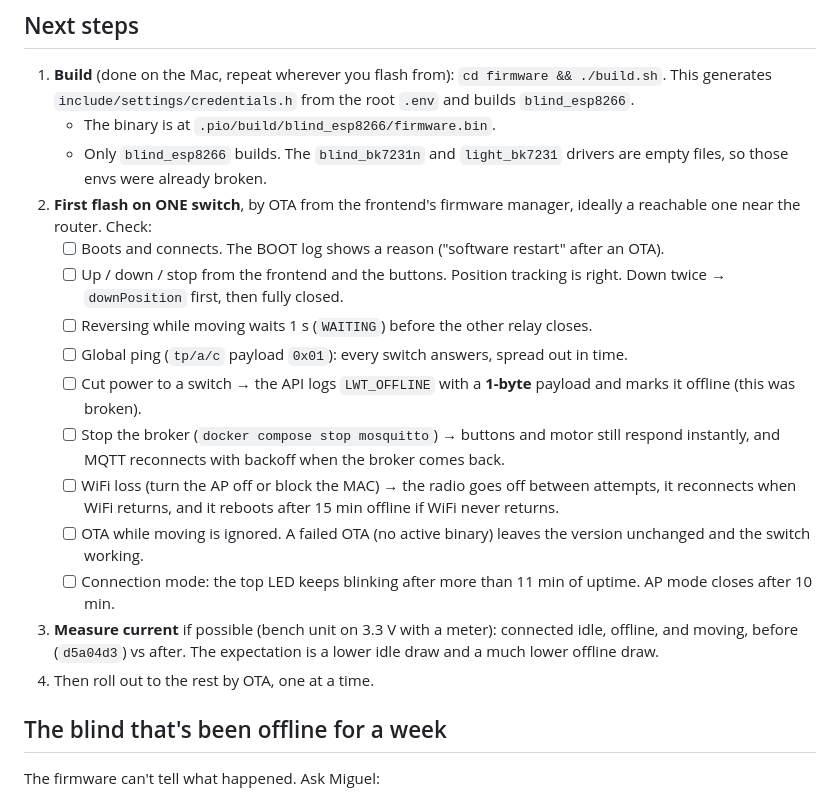
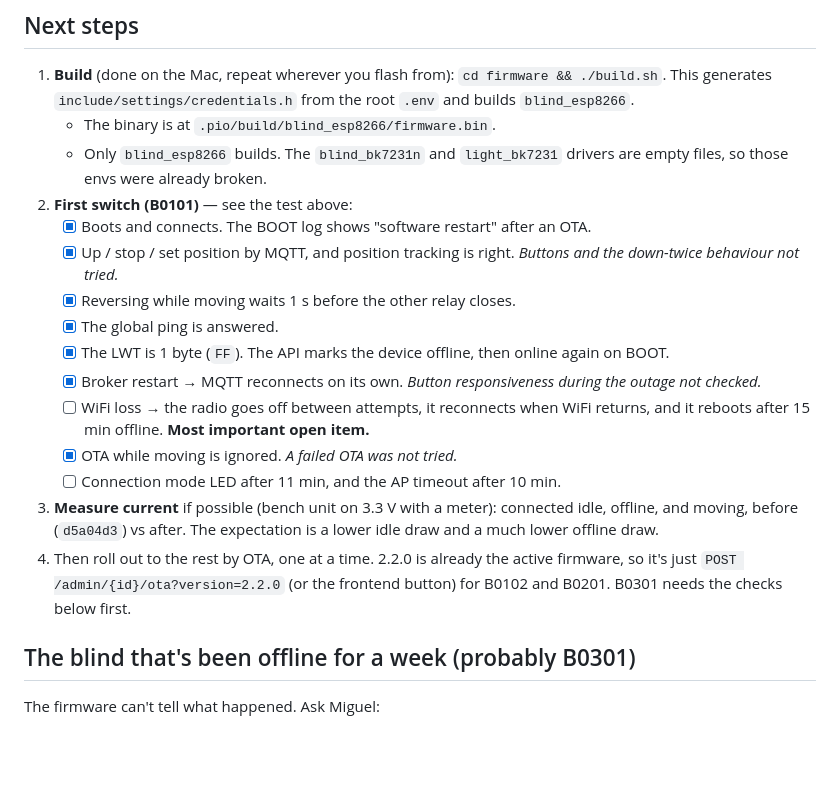
Before and after one commit to mtaibo/tphome, a Markdown page: firmware/HANDOFF.md, the part around one of its changes. GitHub-like rendering; blank space fills up the shorter version.

```diff
--- a/firmware/HANDOFF.md
+++ b/firmware/HANDOFF.md
@@ -91,20 +129,20 @@ Still unverified, and only a real device can tell: that it actually reconnects a
 1. **Build** (done on the Mac, repeat wherever you flash from): `cd firmware && ./build.sh`. This generates `include/settings/credentials.h` from the root `.env` and builds `blind_esp8266`.
    - The binary is at `.pio/build/blind_esp8266/firmware.bin`.
    - Only `blind_esp8266` builds. The `blind_bk7231n` and `light_bk7231` drivers are empty files, so those envs were already broken.
-2. **First flash on ONE switch**, by OTA from the frontend's firmware manager, ideally a reachable one near the router. Check:
-   - [ ] Boots and connects. The BOOT log shows a reason ("software restart" after an OTA).
-   - [ ] Up / down / stop from the frontend and the buttons. Position tracking is right. Down twice → `downPosition` first, then fully closed.
-   - [ ] Reversing while moving waits 1 s (`WAITING`) before the other relay closes.
-   - [ ] Global ping (`tp/a/c` payload `0x01`): every switch answers, spread out in time.
-   - [ ] Cut power to a switch → the API logs `LWT_OFFLINE` with a **1-byte** payload and marks it offline (this was broken).
-   - [ ] Stop the broker (`docker compose stop mosquitto`) → buttons and motor still respond instantly, and MQTT reconnects with backoff when the broker comes back.
-   - [ ] WiFi loss (turn the AP off or block the MAC) → the radio goes off between attempts, it reconnects when WiFi returns, and it reboots after 15 min offline if WiFi never returns.
-   - [ ] OTA while moving is ignored. A failed OTA (no active binary) leaves the version unchanged and the switch working.
-   - [ ] Connection mode: the top LED keeps blinking after more than 11 min of uptime. AP mode closes after 10 min.
+2. **First switch (B0101)** — see the test above:
+   - [x] Boots and connects. The BOOT log shows "software restart" after an OTA.
+   - [x] Up / stop / set position by MQTT, and position tracking is right. *Buttons and the down-twice behaviour not tried.*
+   - [x] Reversing while moving waits 1 s before the other relay closes.
+   - [x] The global ping is answered.
+   - [x] The LWT is 1 byte (`FF`). The API marks the device offline, then online again on BOOT.
+   - [x] Broker restart → MQTT reconnects on its own. *Button responsiveness during the outage not checked.*
+   - [ ] WiFi loss → the radio goes off between attempts, it reconnects when WiFi returns, and it reboots after 15 min offline. **Most important open item.**
+   - [x] OTA while moving is ignored. *A failed OTA was not tried.*
+   - [ ] Connection mode LED after 11 min, and the AP timeout after 10 min.
 3. **Measure current** if possible (bench unit on 3.3 V with a meter): connected idle, offline, and moving, before (`d5a04d3`) vs after. The expectation is a lower idle draw and a much lower offline draw.
-4. Then roll out to the rest by OTA, one at a time.
+4. Then roll out to the rest by OTA, one at a time. 2.2.0 is already the active firmware, so it's just `POST /admin/{id}/ota?version=2.2.0` (or the frontend button) for B0102 and B0201. B0301 needs the checks below first.
 
-## The blind that's been offline for a week
+## The blind that's been offline for a week (probably B0301)
 
 The firmware can't tell what happened. Ask Miguel:
 
```
Also changed, not shown: other parts of firmware/HANDOFF.md (+39 -1 lines).
